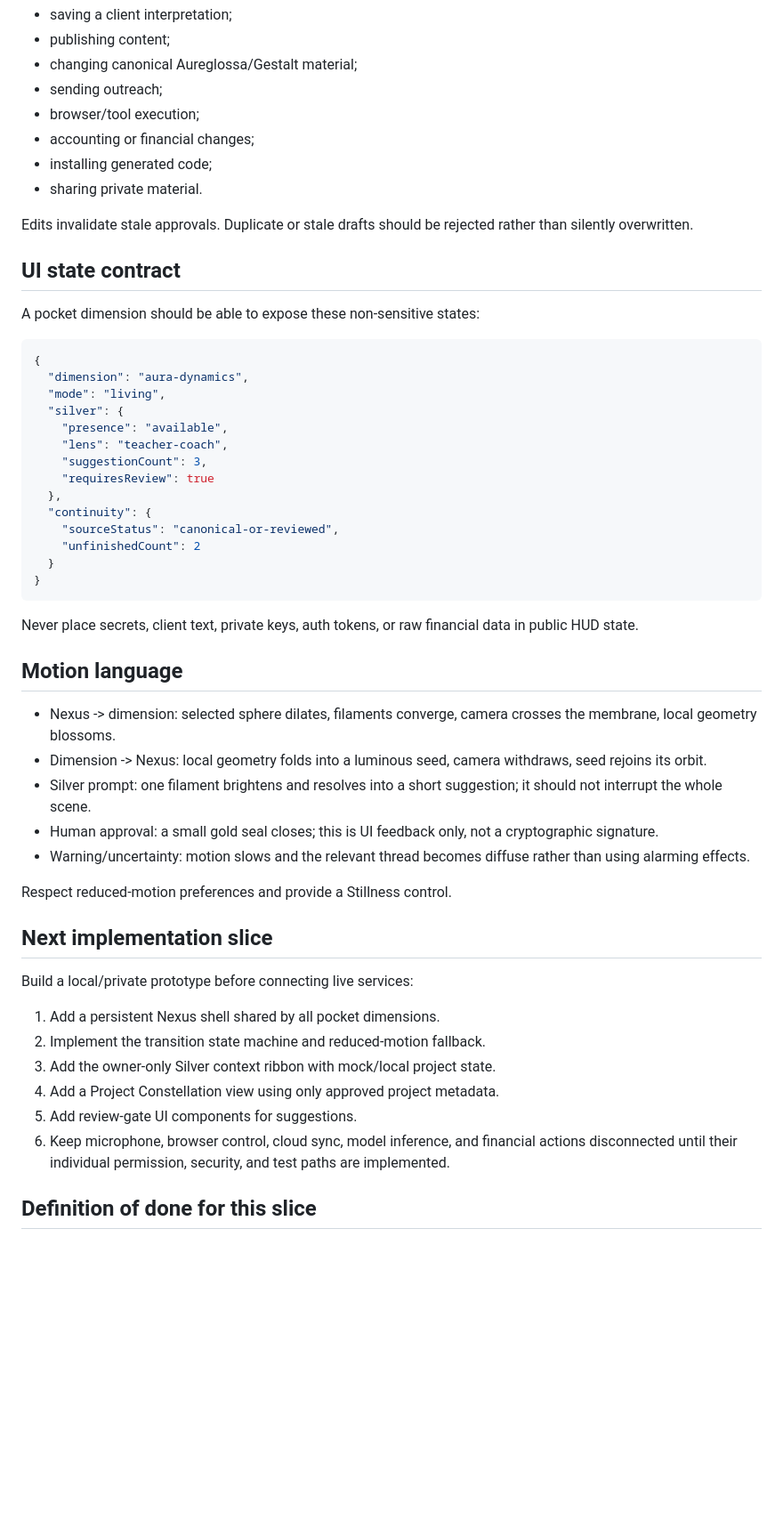
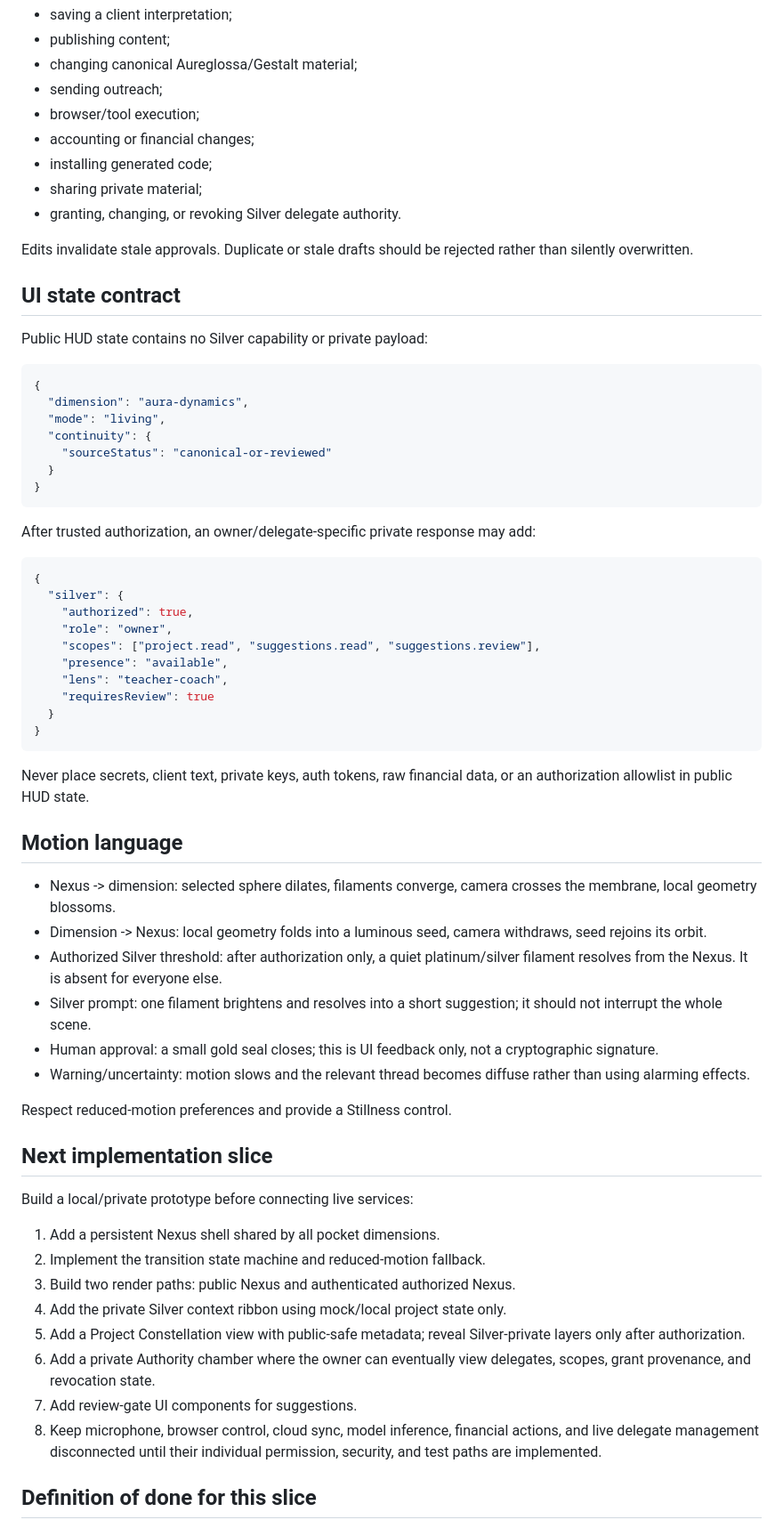
Before and after one commit to Archon-fct/gestalt-seed-estate-protocol, a Markdown page: hud/archon-soulings-silver-bridge-v0.1.md, the part around one of its changes. Shown at 89% size. Drawn GitHub-style; blank space fills up the shorter version.

Commit message:
Lock Silver behind owner-controlled authorization boundary

````diff
--- a/hud/archon-soulings-silver-bridge-v0.1.md
+++ b/hud/archon-soulings-silver-bridge-v0.1.md
@@ -116,37 +153,47 @@ Require explicit human review for:
 - browser/tool execution;
 - accounting or financial changes;
 - installing generated code;
-- sharing private material.
+- sharing private material;
+- granting, changing, or revoking Silver delegate authority.
 
 Edits invalidate stale approvals. Duplicate or stale drafts should be rejected rather than silently overwritten.
 
 ## UI state contract
 
-A pocket dimension should be able to expose these non-sensitive states:
+Public HUD state contains no Silver capability or private payload:
 
 ```json
 {
   "dimension": "aura-dynamics",
   "mode": "living",
-  "silver": {
-    "presence": "available",
-    "lens": "teacher-coach",
-    "suggestionCount": 3,
-    "requiresReview": true
-  },
   "continuity": {
-    "sourceStatus": "canonical-or-reviewed",
-    "unfinishedCount": 2
+    "sourceStatus": "canonical-or-reviewed"
   }
 }
 ```
 
-Never place secrets, client text, private keys, auth tokens, or raw financial data in public HUD state.
+After trusted authorization, an owner/delegate-specific private response may add:
+
+```json
+{
+  "silver": {
+    "authorized": true,
+    "role": "owner",
+    "scopes": ["project.read", "suggestions.read", "suggestions.review"],
+    "presence": "available",
+    "lens": "teacher-coach",
+    "requiresReview": true
+  }
+}
+```
+
+Never place secrets, client text, private keys, auth tokens, raw financial data, or an authorization allowlist in public HUD state.
 
 ## Motion language
 
 - Nexus -> dimension: selected sphere dilates, filaments converge, camera crosses the membrane, local geometry blossoms.
 - Dimension -> Nexus: local geometry folds into a luminous seed, camera withdraws, seed rejoins its orbit.
+- Authorized Silver threshold: after authorization only, a quiet platinum/silver filament resolves from the Nexus. It is absent for everyone else.
 - Silver prompt: one filament brightens and resolves into a short suggestion; it should not interrupt the whole scene.
 - Human approval: a small gold seal closes; this is UI feedback only, not a cryptographic signature.
 - Warning/uncertainty: motion slows and the relevant thread becomes diffuse rather than using alarming effects.
@@ -159,10 +206,12 @@ Build a local/private prototype before connecting live services:
 
 1. Add a persistent Nexus shell shared by all pocket dimensions.
 2. Implement the transition state machine and reduced-motion fallback.
-3. Add the owner-only Silver context ribbon with mock/local project state.
-4. Add a Project Constellation view using only approved project metadata.
-5. Add review-gate UI components for suggestions.
-6. Keep microphone, browser control, cloud sync, model inference, and financial actions disconnected until their individual permission, security, and test paths are implemented.
+3. Build two render paths: public Nexus and authenticated authorized Nexus.
+4. Add the private Silver context ribbon using mock/local project state only.
+5. Add a Project Constellation view with public-safe metadata; reveal Silver-private layers only after authorization.
+6. Add a private Authority chamber where the owner can eventually view delegates, scopes, grant provenance, and revocation state.
+7. Add review-gate UI components for suggestions.
+8. Keep microphone, browser control, cloud sync, model inference, financial actions, and live delegate management disconnected until their individual permission, security, and test paths are implemented.
 
 ## Definition of done for this slice
 
````
Also changed, not shown: other parts of hud/archon-soulings-silver-bridge-v0.1.md (+45 -4 lines).
